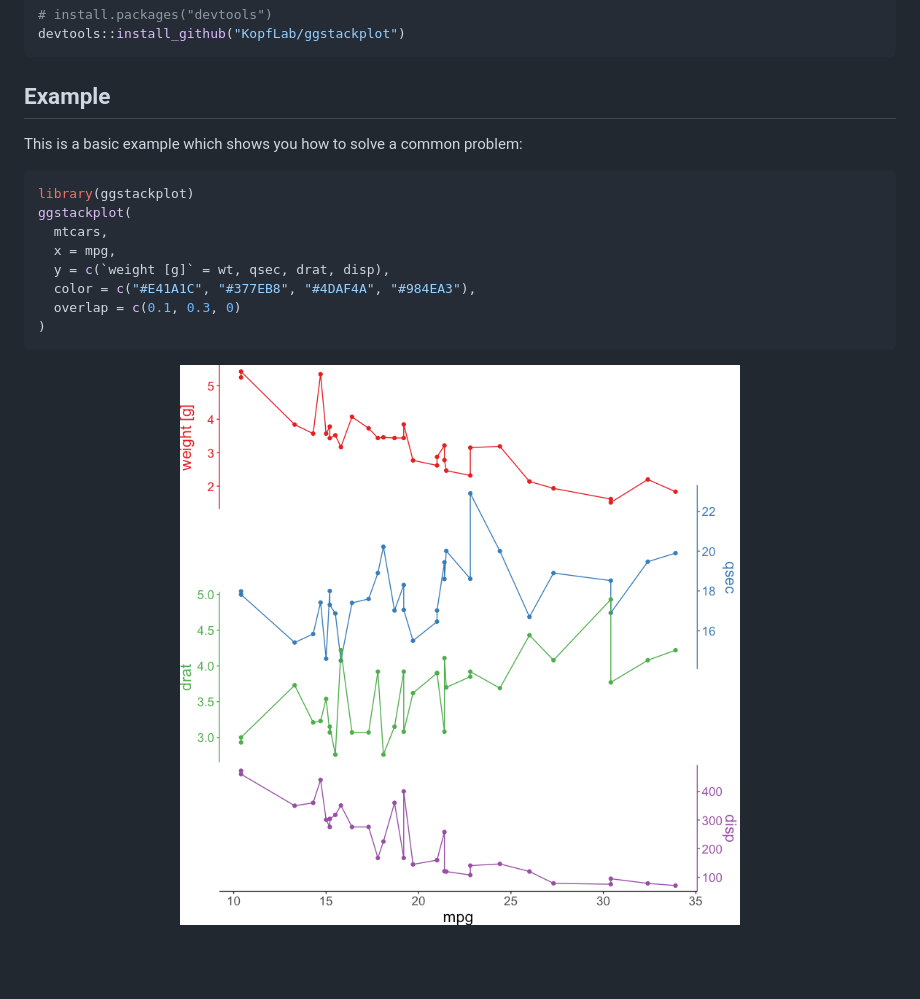
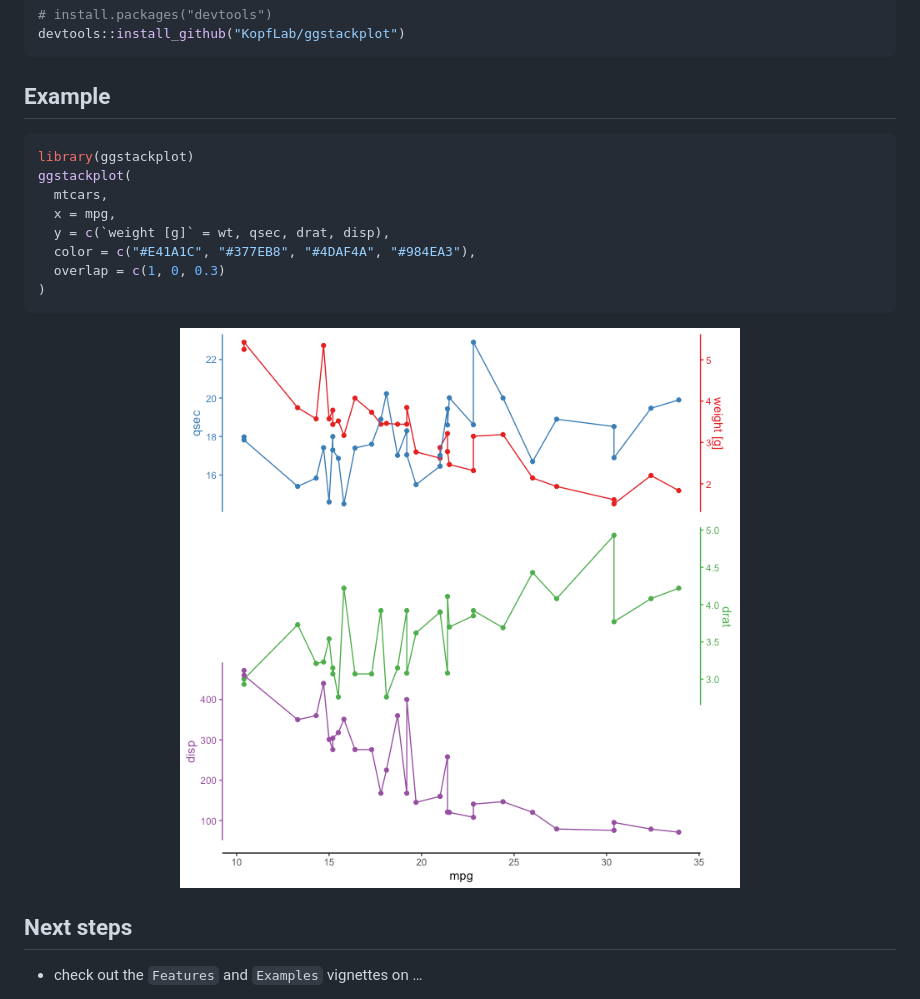
Before and after one commit to KopfLab/ggstackplot, a Markdown page: README.md, the part around the change. Rendered like a GitHub page; pictures changed too: man/figures/README-example-1.png; blank space fills up the shorter version.

Commit message:
implement horizontal stack plots

````diff
--- a/README.md
+++ b/README.md
@@ -28,8 +28,6 @@ devtools::install_github("KopfLab/ggstackplot")
 
 ## Example
 
-This is a basic example which shows you how to solve a common problem:
-
 ``` r
 library(ggstackplot)
 ggstackplot(
@@ -37,8 +35,12 @@ ggstackplot(
   x = mpg,
   y = c(`weight [g]` = wt, qsec, drat, disp),
   color = c("#E41A1C", "#377EB8", "#4DAF4A", "#984EA3"),
-  overlap = c(0.1, 0.3, 0)
+  overlap = c(1, 0, 0.3)
 )
 ```
 
 <img src="man/figures/README-example-1.png" width="100%" />
+
+## Next steps
+
+- check out the `Features` and `Examples` vignettes on …
````
Also changed, not shown: 13 other files.
